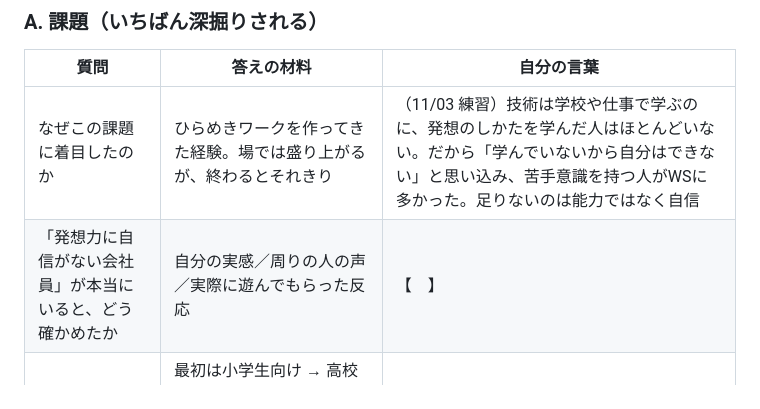
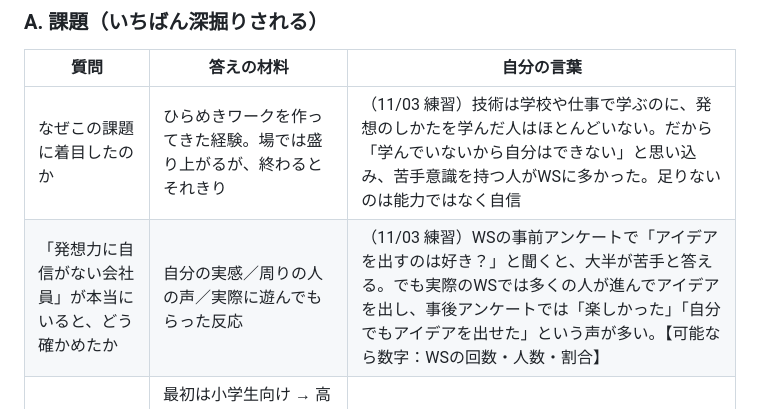
Before and after one commit to ryodai426/Test, a Markdown page: docs/面接準備.md, the part around the change. Drawn GitHub-style.

Commit message:
面接準備：事前・事後アンケートの答えを記録
Co-Authored-By: Claude Opus 5.5 <noreply@anthropic.com>
Claude-Session: https://claude.ai/code/session_01DWAU9QjzuDELN34ETCxQ9E

```diff
--- a/docs/面接準備.md
+++ b/docs/面接準備.md
@@ -26,7 +26,7 @@
 | 質問 | 答えの材料 | 自分の言葉 |
 |---|---|---|
 | なぜこの課題に着目したのか | ひらめきワークを作ってきた経験。場では盛り上がるが、終わるとそれきり | （11/03 練習）技術は学校や仕事で学ぶのに、発想のしかたを学んだ人はほとんどいない。だから「学んでいないから自分はできない」と思い込み、苦手意識を持つ人がWSに多かった。足りないのは能力ではなく自信 |
-| 「発想力に自信がない会社員」が本当にいると、どう確かめたか | 自分の実感／周りの人の声／実際に遊んでもらった反応 | 【　】 |
+| 「発想力に自信がない会社員」が本当にいると、どう確かめたか | 自分の実感／周りの人の声／実際に遊んでもらった反応 | （11/03 練習）WSの事前アンケートで「アイデアを出すのは好き？」と聞くと、大半が苦手と答える。でも実際のWSでは多くの人が進んでアイデアを出し、事後アンケートでは「楽しかった」「自分でもアイデアを出せた」という声が多い。【可能なら数字：WSの回数・人数・割合】 |
 | 対象をなぜ会社員にしたのか | 最初は小学生向け → 高校生以上 → 会社員と絞った。仕事でアイデアを求められるのに、練習する場がない人がいちばん困っている | 【　】 |
 | 鍛えたい人に、鍛えることを隠すのは矛盾しないか | 「鍛えたい」と「続けられる」は別。鍛えると言われると構えて続かない。続けば、結果として鍛えられる | 【　】 |
 
```
